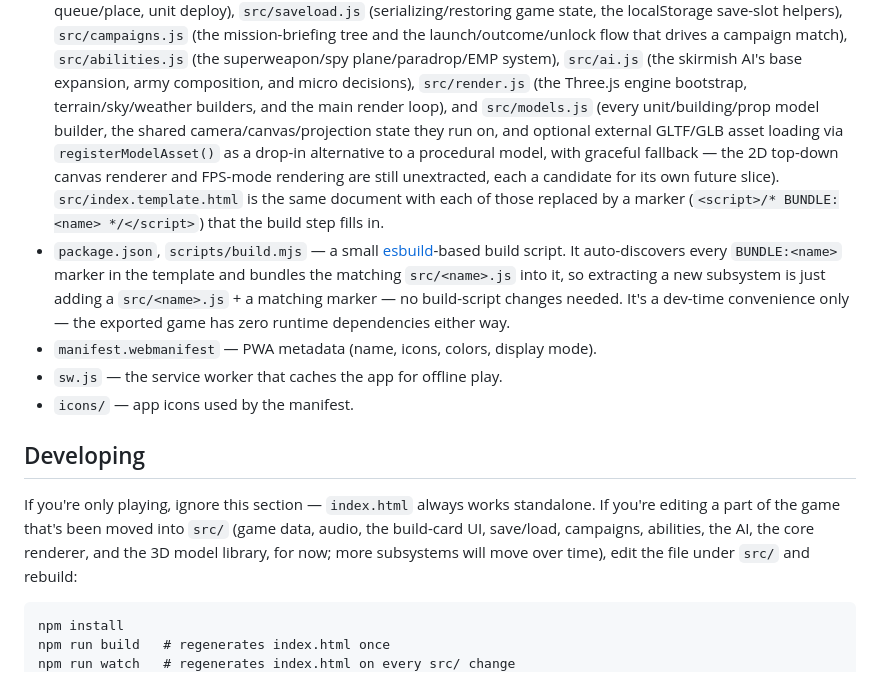
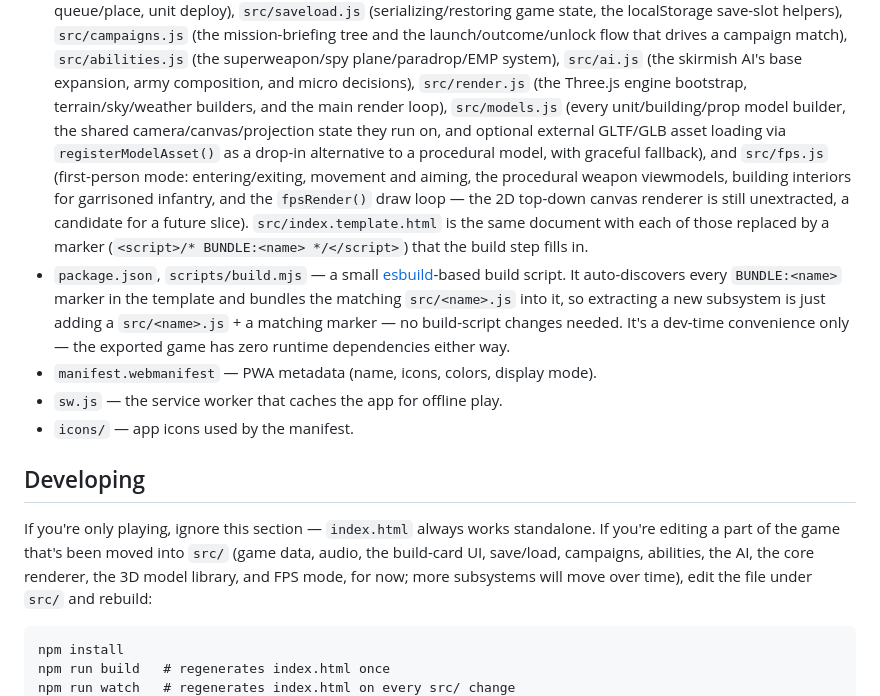
Before and after one commit to Greg-E-Bean/Iron-Frontier-RTS, a Markdown page: README.md, the part around the change. GitHub-like rendering.

Commit message:
Update README for the fps module
Co-Authored-By: Claude Sonnet 5 <noreply@anthropic.com>
Claude-Session: https://claude.ai/code/session_01BptFKCuKUF8L3rrWPgxZhm

````diff
--- a/README.md
+++ b/README.md
@@ -50,12 +50,15 @@ Once installed it opens in its own window, gets its own icon, and keeps working
   plane/paradrop/EMP system), `src/ai.js` (the skirmish AI's base
   expansion, army composition, and micro decisions), `src/render.js`
   (the Three.js engine bootstrap, terrain/sky/weather builders, and the
-  main render loop), and `src/models.js` (every unit/building/prop model
+  main render loop), `src/models.js` (every unit/building/prop model
   builder, the shared camera/canvas/projection state they run on, and
   optional external GLTF/GLB asset loading via `registerModelAsset()` as
-  a drop-in alternative to a procedural model, with graceful fallback —
-  the 2D top-down canvas renderer and FPS-mode rendering are still
-  unextracted, each a candidate for its own future slice). `src/index.template.html` is the
+  a drop-in alternative to a procedural model, with graceful fallback),
+  and `src/fps.js` (first-person mode: entering/exiting, movement and
+  aiming, the procedural weapon viewmodels, building interiors for
+  garrisoned infantry, and the `fpsRender()` draw loop — the 2D top-down
+  canvas renderer is still unextracted, a candidate for a future slice).
+  `src/index.template.html` is the
   same document with
   each of those replaced by a marker (`<script>/* BUNDLE:<name> */</script>`) that the
   build step fills in.
@@ -73,7 +76,7 @@ Once installed it opens in its own window, gets its own icon, and keeps working
 
 If you're only playing, ignore this section — `index.html` always works
 standalone. If you're editing a part of the game that's been moved into
-`src/` (game data, audio, the build-card UI, save/load, campaigns, abilities, the AI, the core renderer, and the 3D model library, for now; more subsystems will move over time), edit the file
+`src/` (game data, audio, the build-card UI, save/load, campaigns, abilities, the AI, the core renderer, the 3D model library, and FPS mode, for now; more subsystems will move over time), edit the file
 under `src/` and rebuild:
 
 ```
````
